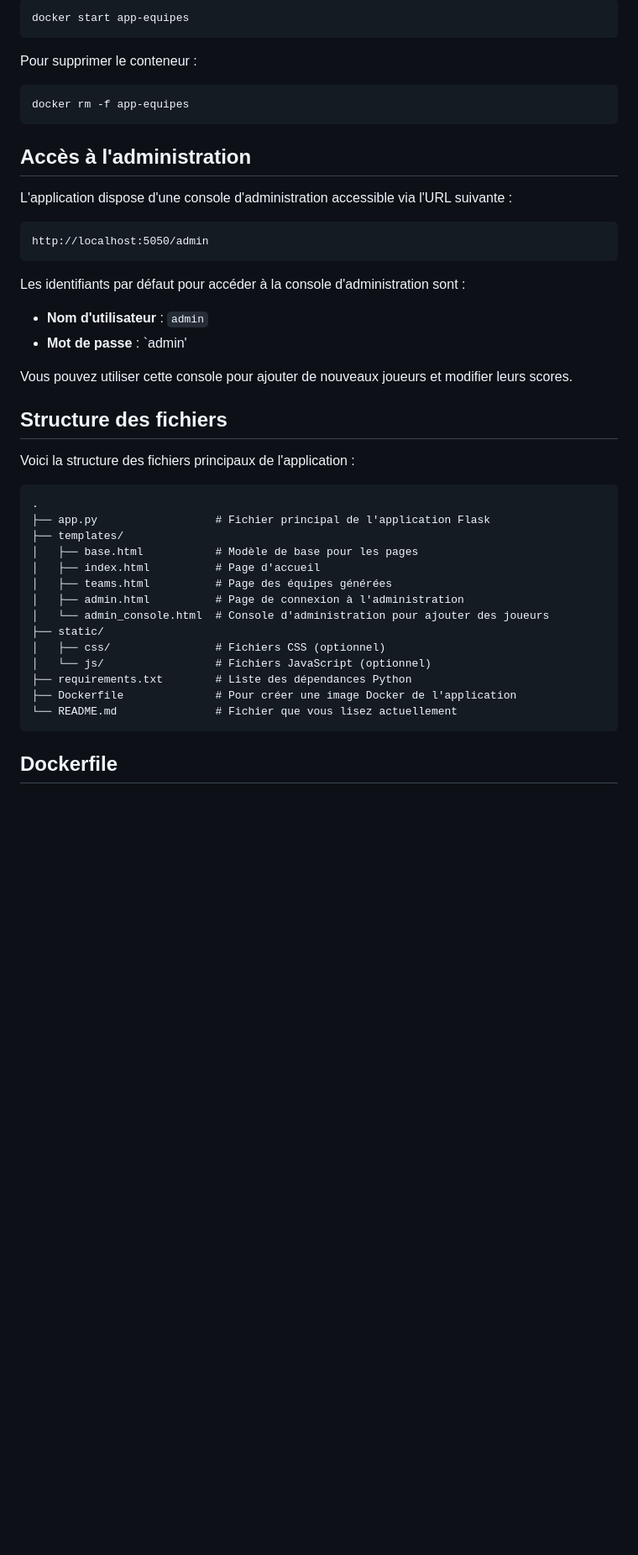
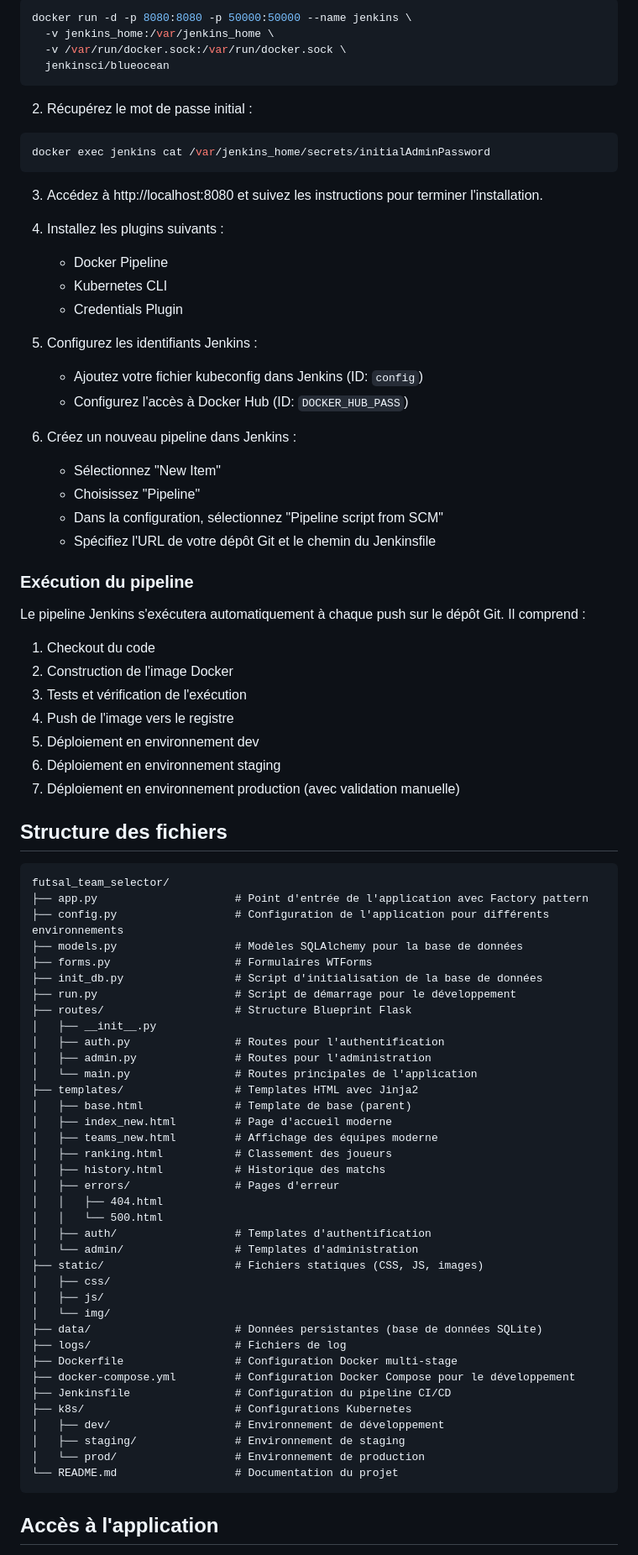
Before and after one commit to BadrBouzakri/futsal_team_selector, a Markdown page: README.md, the part around the change printed below. Shown: that part at 84% size. Drawn GitHub-style; blank space fills up the shorter version.

Commit message:
Mettre à jour le README avec les nouvelles fonctionnalités et améliorations

````diff
--- a/README.md
+++ b/README.md
@@ -85,49 +163,86 @@ Pour relancer le conteneur :
 
 ```bash
-docker start app-equipes
+docker run -d -p 8080:8080 -p 50000:50000 --name jenkins \
+  -v jenkins_home:/var/jenkins_home \
+  -v /var/run/docker.sock:/var/run/docker.sock \
+  jenkinsci/blueocean
 ```
 
-Pour supprimer le conteneur :
+2. Récupérez le mot de passe initial :
 
 ```bash
-docker rm -f app-equipes
+docker exec jenkins cat /var/jenkins_home/secrets/initialAdminPassword
 ```
 
-## Accès à l'administration
+3. Accédez à http://localhost:8080 et suivez les instructions pour terminer l'installation.
 
-L'application dispose d'une console d'administration accessible via l'URL suivante :
+4. Installez les plugins suivants :
+   - Docker Pipeline
+   - Kubernetes CLI
+   - Credentials Plugin
 
-```
-http://localhost:5050/admin
-```
+5. Configurez les identifiants Jenkins :
+   - Ajoutez votre fichier kubeconfig dans Jenkins (ID: `config`)
+   - Configurez l'accès à Docker Hub (ID: `DOCKER_HUB_PASS`)
 
-Les identifiants par défaut pour accéder à la console d'administration sont :
+6. Créez un nouveau pipeline dans Jenkins :
+   - Sélectionnez "New Item"
+   - Choisissez "Pipeline"
+   - Dans la configuration, sélectionnez "Pipeline script from SCM"
+   - Spécifiez l'URL de votre dépôt Git et le chemin du Jenkinsfile
 
-- **Nom d'utilisateur** : `admin`
-- **Mot de passe** : `admin'
+### Exécution du pipeline
 
-Vous pouvez utiliser cette console pour ajouter de nouveaux joueurs et modifier leurs scores.
+Le pipeline Jenkins s'exécutera automatiquement à chaque push sur le dépôt Git. Il comprend :
+1. Checkout du code
+2. Construction de l'image Docker
+3. Tests et vérification de l'exécution
+4. Push de l'image vers le registre
+5. Déploiement en environnement dev
+6. Déploiement en environnement staging
+7. Déploiement en environnement production (avec validation manuelle)
 
 ## Structure des fichiers
 
-Voici la structure des fichiers principaux de l'application :
-
 ```
-.
-├── app.py                  # Fichier principal de l'application Flask
-├── templates/
-│   ├── base.html           # Modèle de base pour les pages
-│   ├── index.html          # Page d'accueil
-│   ├── teams.html          # Page des équipes générées
-│   ├── admin.html          # Page de connexion à l'administration
-│   └── admin_console.html  # Console d'administration pour ajouter des joueurs
-├── static/
-│   ├── css/                # Fichiers CSS (optionnel)
-│   └── js/                 # Fichiers JavaScript (optionnel)
-├── requirements.txt        # Liste des dépendances Python
-├── Dockerfile              # Pour créer une image Docker de l'application
-└── README.md               # Fichier que vous lisez actuellement
+futsal_team_selector/
+├── app.py                     # Point d'entrée de l'application avec Factory pattern
+├── config.py                  # Configuration de l'application pour différents environnements
+├── models.py                  # Modèles SQLAlchemy pour la base de données
+├── forms.py                   # Formulaires WTForms
+├── init_db.py                 # Script d'initialisation de la base de données
+├── run.py                     # Script de démarrage pour le développement
+├── routes/                    # Structure Blueprint Flask
+│   ├── __init__.py
+│   ├── auth.py                # Routes pour l'authentification
+│   ├── admin.py               # Routes pour l'administration
+│   └── main.py                # Routes principales de l'application
+├── templates/                 # Templates HTML avec Jinja2
+│   ├── base.html              # Template de base (parent)
+│   ├── index_new.html         # Page d'accueil moderne
+│   ├── teams_new.html         # Affichage des équipes moderne
+│   ├── ranking.html           # Classement des joueurs
+│   ├── history.html           # Historique des matchs
+│   ├── errors/                # Pages d'erreur
+│   │   ├── 404.html
+│   │   └── 500.html
+│   ├── auth/                  # Templates d'authentification
+│   └── admin/                 # Templates d'administration
+├── static/                    # Fichiers statiques (CSS, JS, images)
+│   ├── css/
+│   ├── js/
+│   └── img/
+├── data/                      # Données persistantes (base de données SQLite)
+├── logs/                      # Fichiers de log
+├── Dockerfile                 # Configuration Docker multi-stage
+├── docker-compose.yml         # Configuration Docker Compose pour le développement
+├── Jenkinsfile                # Configuration du pipeline CI/CD
+├── k8s/                       # Configurations Kubernetes
+│   ├── dev/                   # Environnement de développement
+│   ├── staging/               # Environnement de staging
+│   └── prod/                  # Environnement de production
+└── README.md                  # Documentation du projet
 ```
 
-## Dockerfile
+## Accès à l'application
 
````
Also changed, not shown: other parts of README.md (+126 -75 lines).
